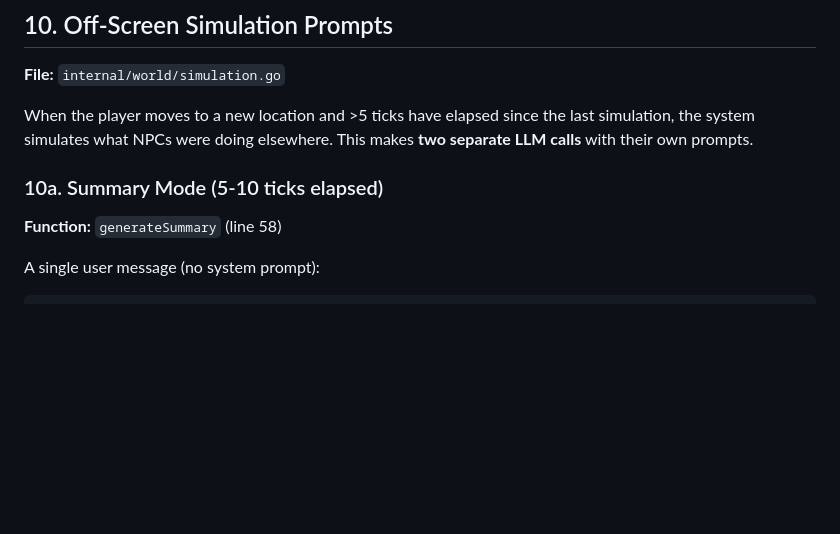
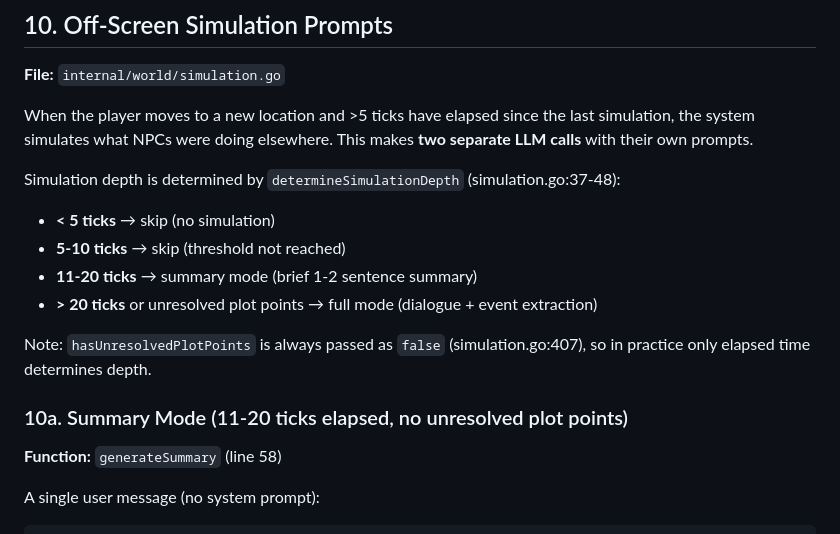
Before and after one commit to willie/emergent-go, a Markdown page: prompt-construction.md, the part around the change. GitHub-like rendering; blank space fills up the shorter version.

Commit message:
Fix simulation depth thresholds in prompt construction docs
The summary mode threshold was documented as 5-10 ticks but the
actual code requires >10, making the range 11-20 ticks. Added a
complete depth breakdown table and noted that hasUnresolvedPlotPoints
is always false in practice.

Co-Authored-By: Claude Opus 4.6 <noreply@anthropic.com>

```diff
--- a/prompt-construction.md
+++ b/prompt-construction.md
@@ -644,7 +644,15 @@ The same model ID is used for main conversation, off-screen simulation, and loca
 
 When the player moves to a new location and >5 ticks have elapsed since the last simulation, the system simulates what NPCs were doing elsewhere. This makes **two separate LLM calls** with their own prompts.
 
-### 10a. Summary Mode (5-10 ticks elapsed)
+Simulation depth is determined by `determineSimulationDepth` (simulation.go:37-48):
+- **< 5 ticks** → skip (no simulation)
+- **5-10 ticks** → skip (threshold not reached)
+- **11-20 ticks** → summary mode (brief 1-2 sentence summary)
+- **> 20 ticks** or unresolved plot points → full mode (dialogue + event extraction)
+
+Note: `hasUnresolvedPlotPoints` is always passed as `false` (simulation.go:407), so in practice only elapsed time determines depth.
+
+### 10a. Summary Mode (11-20 ticks elapsed, no unresolved plot points)
 
 **Function:** `generateSummary` (line 58)
 
```
